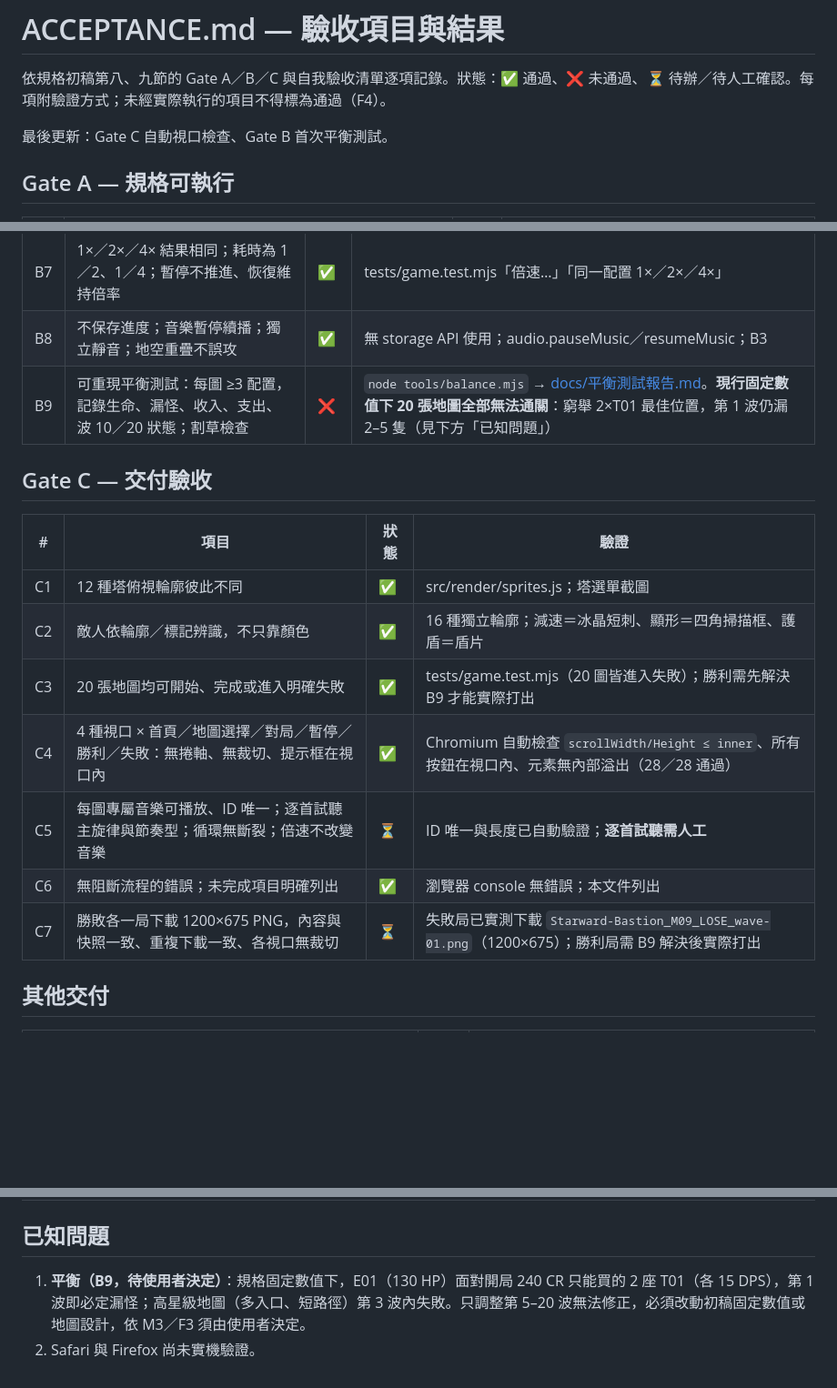
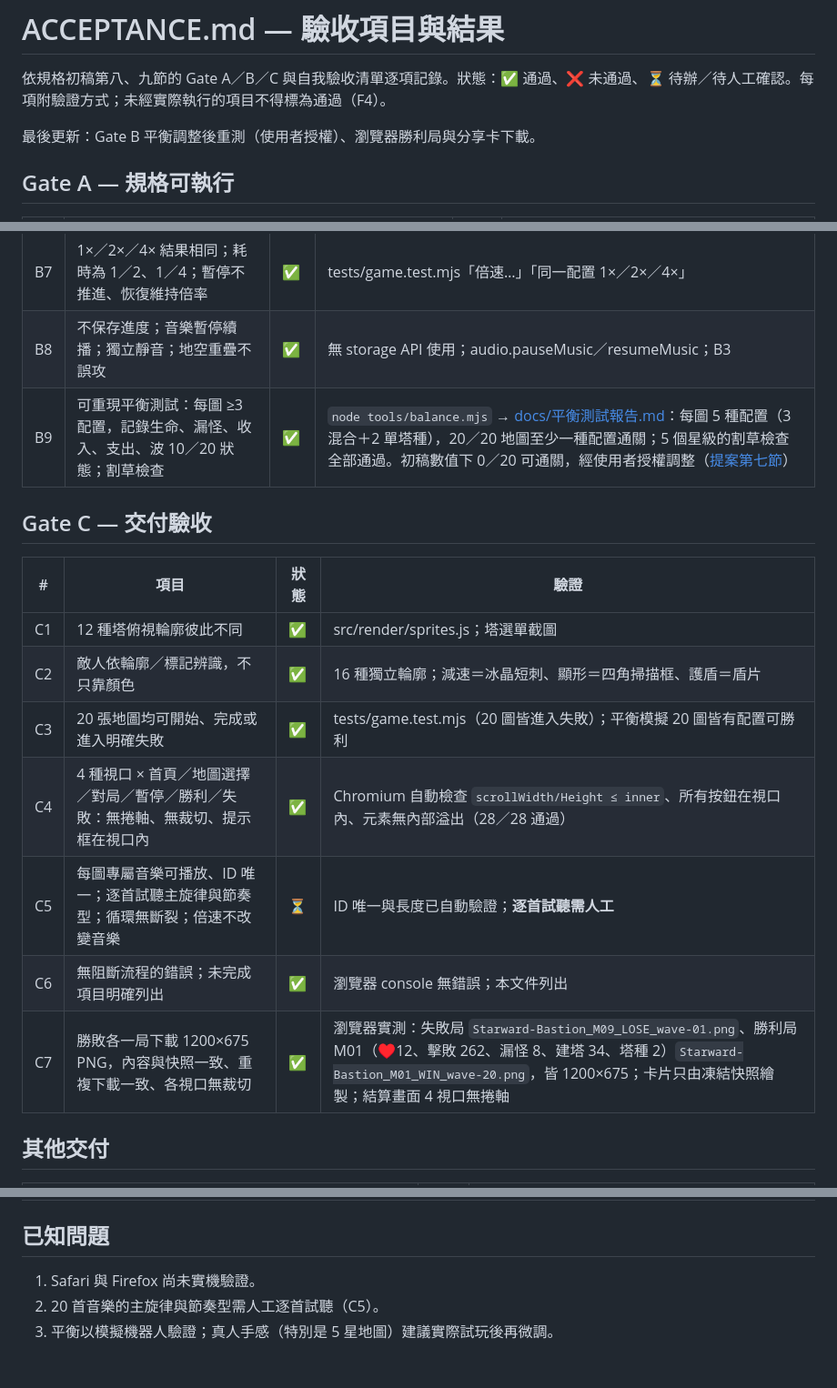
Before and after one commit to YueyuHoshizora/StarwardBastion, a Markdown page: ACCEPTANCE.md, 3 parts joined by grey strips. Shown at 91% size. GitHub-like rendering; blank space fills up the shorter version.

Commit message:
ACCEPTANCE.md：B9 平衡、C3、C7 勝敗分享卡改為通過並更新已知問題

```diff
--- a/ACCEPTANCE.md
+++ b/ACCEPTANCE.md
@@ -2,7 +2,7 @@
 
 依規格初稿第八、九節的 Gate A／B／C 與自我驗收清單逐項記錄。狀態：✅ 通過、❌ 未通過、⏳ 待辦／待人工確認。每項附驗證方式；未經實際執行的項目不得標為通過（F4）。
 
-最後更新：Gate C 自動視口檢查、Gate B 首次平衡測試。
+最後更新：Gate B 平衡調整後重測（使用者授權）、瀏覽器勝利局與分享卡下載。
 
 ## Gate A — 規格可執行
 
@@ -29,7 +29,7 @@
 | B6 | 每張地圖完整執行 20 波，無多波、少波、卡住或基地判定錯誤 | ✅ | tests/game.test.mjs（20 圖不建塔失敗、主體數＝ΣN、全部路線可達基地） |
 | B7 | 1×／2×／4× 結果相同；耗時為 1／2、1／4；暫停不推進、恢復維持倍率 | ✅ | tests/game.test.mjs「倍速…」「同一配置 1×／2×／4×」 |
 | B8 | 不保存進度；音樂暫停續播；獨立靜音；地空重疊不誤攻 | ✅ | 無 storage API 使用；audio.pauseMusic／resumeMusic；B3 |
-| B9 | 可重現平衡測試：每圖 ≥3 配置，記錄生命、漏怪、收入、支出、波 10／20 狀態；割草檢查 | ❌ | `node tools/balance.mjs` → [docs/平衡測試報告.md](docs/平衡測試報告.md)。**現行固定數值下 20 張地圖全部無法通關**：窮舉 2×T01 最佳位置，第 1 波仍漏 2–5 隻（見下方「已知問題」） |
+| B9 | 可重現平衡測試：每圖 ≥3 配置，記錄生命、漏怪、收入、支出、波 10／20 狀態；割草檢查 | ✅ | `node tools/balance.mjs` → [docs/平衡測試報告.md](docs/平衡測試報告.md)：每圖 5 種配置（3 混合＋2 單塔種），20／20 地圖至少一種配置通關；5 個星級的割草檢查全部通過。初稿數值下 0／20 可通關，經使用者授權調整（[提案第七節](docs/規格補完提案.md)） |
 
 ## Gate C — 交付驗收
 
@@ -37,11 +37,11 @@
 |---|---|---|---|
 | C1 | 12 種塔俯視輪廓彼此不同 | ✅ | src/render/sprites.js；塔選單截圖 |
 | C2 | 敵人依輪廓／標記辨識，不只靠顏色 | ✅ | 16 種獨立輪廓；減速＝冰晶短刺、顯形＝四角掃描框、護盾＝盾片 |
-| C3 | 20 張地圖均可開始、完成或進入明確失敗 | ✅ | tests/game.test.mjs（20 圖皆進入失敗）；勝利需先解決 B9 才能實際打出 |
+| C3 | 20 張地圖均可開始、完成或進入明確失敗 | ✅ | tests/game.test.mjs（20 圖皆進入失敗）；平衡模擬 20 圖皆有配置可勝利 |
 | C4 | 4 種視口 × 首頁／地圖選擇／對局／暫停／勝利／失敗：無捲軸、無裁切、提示框在視口內 | ✅ | Chromium 自動檢查 `scrollWidth/Height ≤ inner`、所有按鈕在視口內、元素無內部溢出（28／28 通過） |
 | C5 | 每圖專屬音樂可播放、ID 唯一；逐首試聽主旋律與節奏型；循環無斷裂；倍速不改變音樂 | ⏳ | ID 唯一與長度已自動驗證；**逐首試聽需人工** |
 | C6 | 無阻斷流程的錯誤；未完成項目明確列出 | ✅ | 瀏覽器 console 無錯誤；本文件列出 |
-| C7 | 勝敗各一局下載 1200×675 PNG，內容與快照一致、重複下載一致、各視口無裁切 | ⏳ | 失敗局已實測下載 `Starward-Bastion_M09_LOSE_wave-01.png`（1200×675）；勝利局需 B9 解決後實際打出 |
+| C7 | 勝敗各一局下載 1200×675 PNG，內容與快照一致、重複下載一致、各視口無裁切 | ✅ | 瀏覽器實測：失敗局 `Starward-Bastion_M09_LOSE_wave-01.png`、勝利局 M01（♥12、擊敗 262、漏怪 8、建塔 34、塔種 2）`Starward-Bastion_M01_WIN_wave-20.png`，皆 1200×675；卡片只由凍結快照繪製；結算畫面 4 視口無捲軸 |
 
 ## 其他交付
 
@@ -54,5 +54,6 @@
 
 ## 已知問題
 
-1. **平衡（B9，待使用者決定）**：規格固定數值下，E01（130 HP）面對開局 240 CR 只能買的 2 座 T01（各 15 DPS），第 1 波即必定漏怪；高星級地圖（多入口、短路徑）第 3 波內失敗。只調整第 5–20 波無法修正，必須改動初稿固定數值或地圖設計，依 M3／F3 須由使用者決定。
-2. Safari 與 Firefox 尚未實機驗證。
+1. Safari 與 Firefox 尚未實機驗證。
+2. 20 首音樂的主旋律與節奏型需人工逐首試聽（C5）。
+3. 平衡以模擬機器人驗證；真人手感（特別是 5 星地圖）建議實際試玩後再微調。
```
